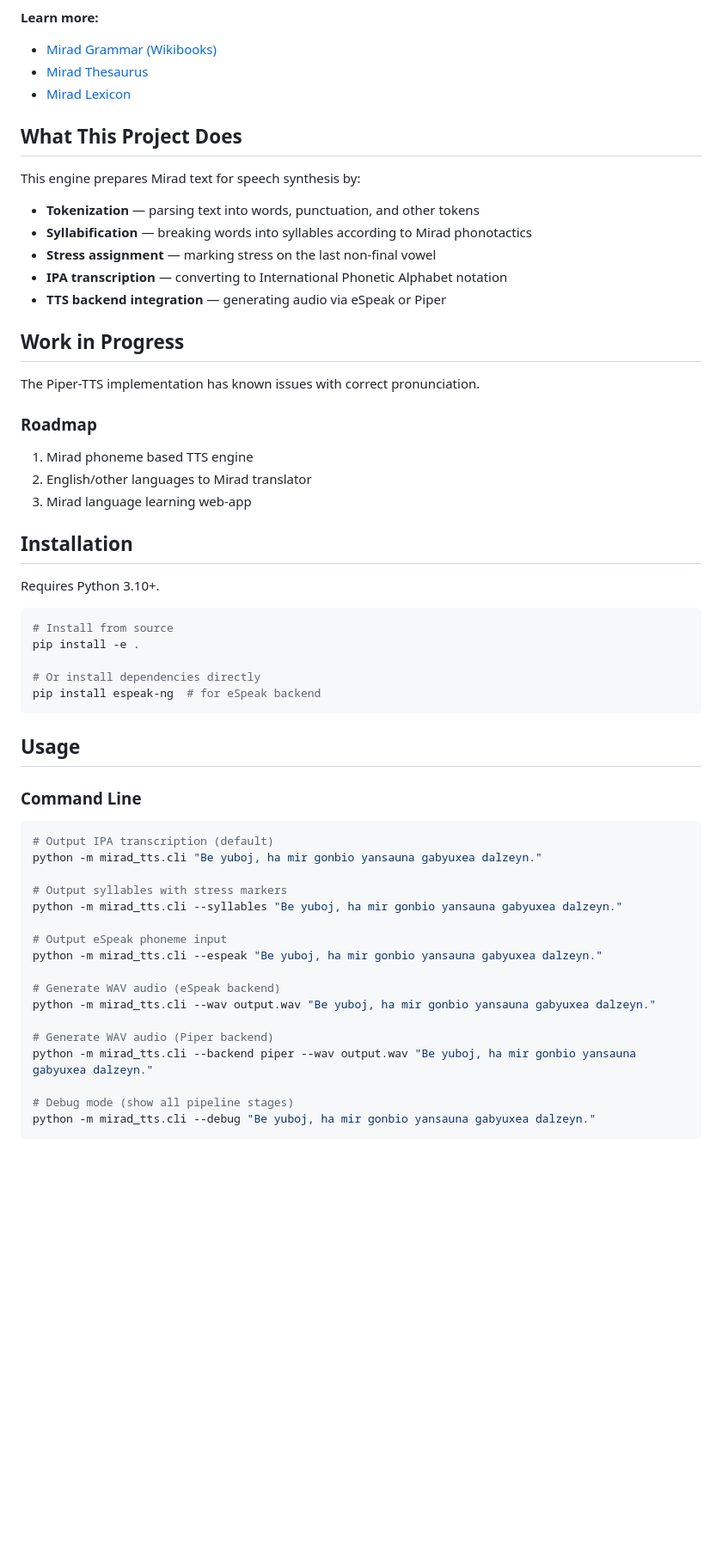
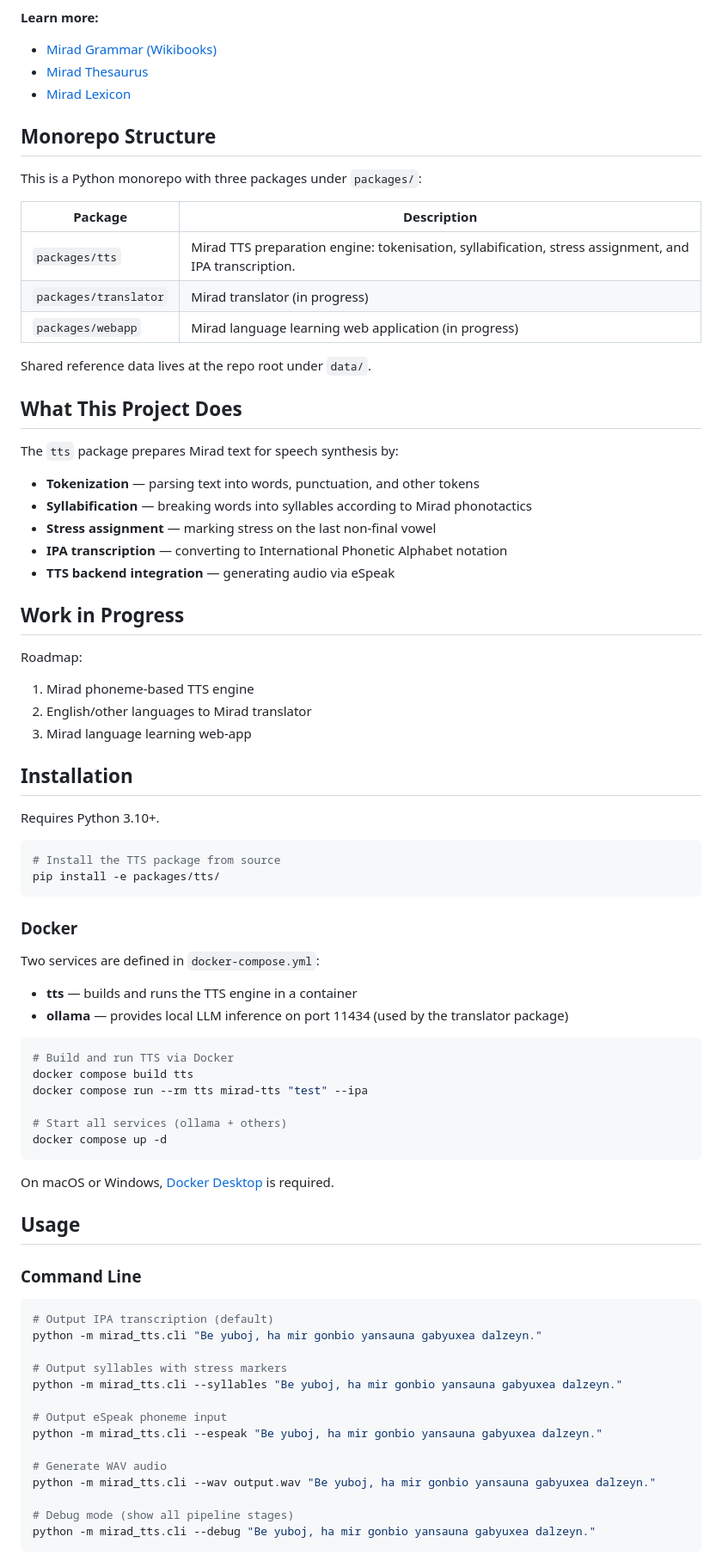
Before and after one commit to HyperCactus/MiraLingo, a Markdown page: README.md, the part around one of its changes. Shown at 86% size. Rendered like a GitHub page; blank space fills up the shorter version.

Commit message:
docs: Root README rewritten with monorepo structure, Docker usage, and…
- (none)

GSD context:
- Milestone: M002 - Repo Restructure + Docker Foundation
- Slice: S06
- Task: T01 - Root README rewritten with monorepo structure, Docker usage, and cleaned Piper references

GSD-Task: S06/T01

````diff
--- a/README.md
+++ b/README.md
@@ -11,21 +11,32 @@ Mirad (formerly Unilingua) is a taxonomic/ontological constructed language devel
 - [Mirad Thesaurus](https://en.wikibooks.org/wiki/Mirad_Thesaurus)
 - [Mirad Lexicon](https://en.wikibooks.org/wiki/Mirad_Lexicon)
 
+## Monorepo Structure
+
+This is a Python monorepo with three packages under `packages/`:
+
+| Package | Description |
+|---------|-------------|
+| `packages/tts` | Mirad TTS preparation engine: tokenisation, syllabification, stress assignment, and IPA transcription. |
+| `packages/translator` | Mirad translator (in progress) |
+| `packages/webapp` | Mirad language learning web application (in progress) |
+
+Shared reference data lives at the repo root under `data/`.
+
 ## What This Project Does
 
-This engine prepares Mirad text for speech synthesis by:
+The `tts` package prepares Mirad text for speech synthesis by:
 
 - **Tokenization** — parsing text into words, punctuation, and other tokens
 - **Syllabification** — breaking words into syllables according to Mirad phonotactics
 - **Stress assignment** — marking stress on the last non-final vowel
 - **IPA transcription** — converting to International Phonetic Alphabet notation
-- **TTS backend integration** — generating audio via eSpeak or Piper
+- **TTS backend integration** — generating audio via eSpeak
 
 ## Work in Progress
-The Piper-TTS implementation has known issues with correct pronunciation.
 
-### Roadmap
-1. Mirad phoneme based TTS engine
+Roadmap:
+1. Mirad phoneme-based TTS engine
 2. English/other languages to Mirad translator
 3. Mirad language learning web-app
 
@@ -34,12 +45,27 @@ The Piper-TTS implementation has known issues with correct pronunciation.
 Requires Python 3.10+.
 
 ```bash
-# Install from source
-pip install -e .
+# Install the TTS package from source
+pip install -e packages/tts/
+```
 
-# Or install dependencies directly
-pip install espeak-ng  # for eSpeak backend
+### Docker
+
+Two services are defined in `docker-compose.yml`:
+
+- **tts** — builds and runs the TTS engine in a container
+- **ollama** — provides local LLM inference on port 11434 (used by the translator package)
+
+```bash
+# Build and run TTS via Docker
+docker compose build tts
+docker compose run --rm tts mirad-tts "test" --ipa
+
+# Start all services (ollama + others)
+docker compose up -d
 ```
+
+On macOS or Windows, [Docker Desktop](https://docs.docker.com/desktop/) is required.
 
 ## Usage
 
@@ -55,11 +81,8 @@ python -m mirad_tts.cli --syllables "Be yuboj, ha mir gonbio yansauna gabyuxea d
 # Output eSpeak phoneme input
 python -m mirad_tts.cli --espeak "Be yuboj, ha mir gonbio yansauna gabyuxea dalzeyn."
 
-# Generate WAV audio (eSpeak backend)
+# Generate WAV audio
 python -m mirad_tts.cli --wav output.wav "Be yuboj, ha mir gonbio yansauna gabyuxea dalzeyn."
-
-# Generate WAV audio (Piper backend)
-python -m mirad_tts.cli --backend piper --wav output.wav "Be yuboj, ha mir gonbio yansauna gabyuxea dalzeyn."
 
 # Debug mode (show all pipeline stages)
 python -m mirad_tts.cli --debug "Be yuboj, ha mir gonbio yansauna gabyuxea dalzeyn."
````
Also changed, not shown: other parts of README.md (+11 -12 lines).
